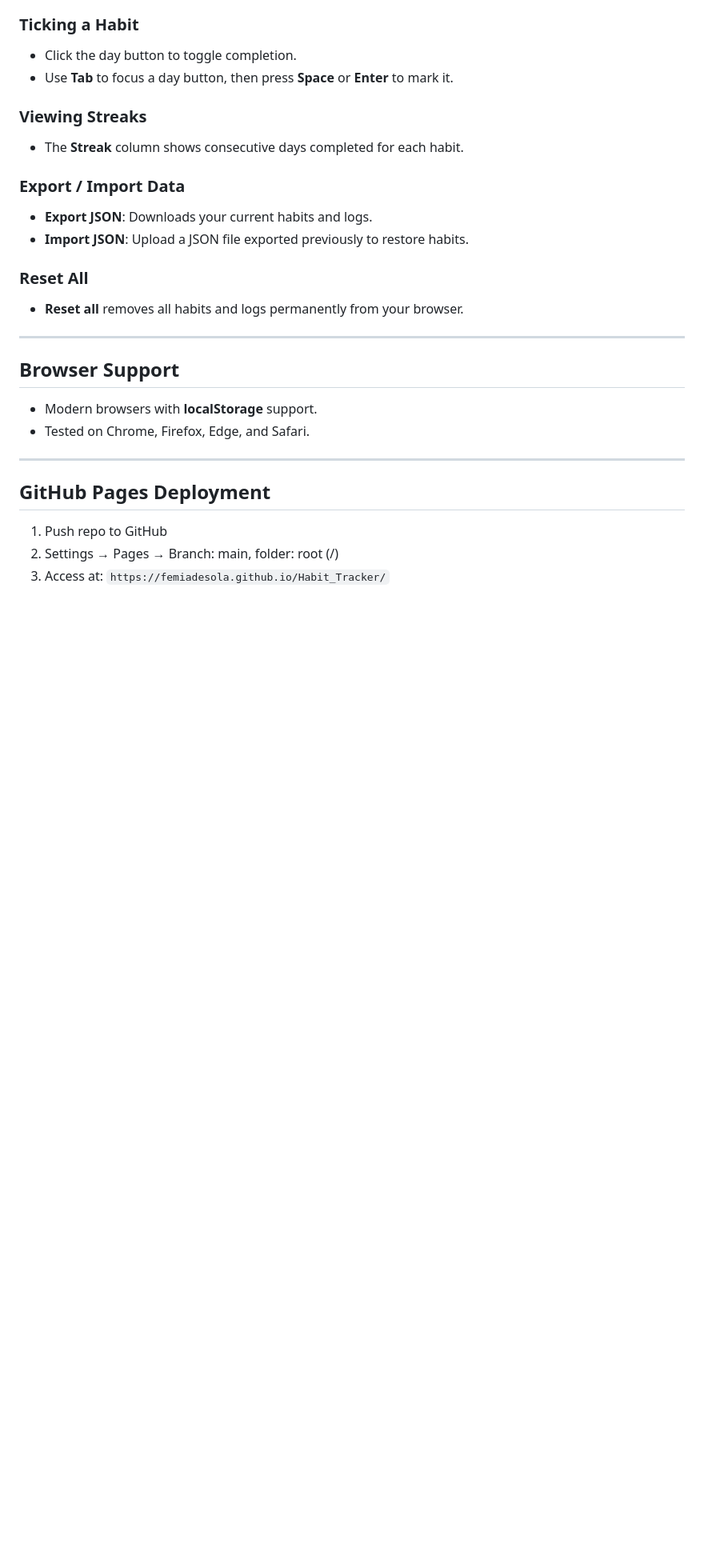
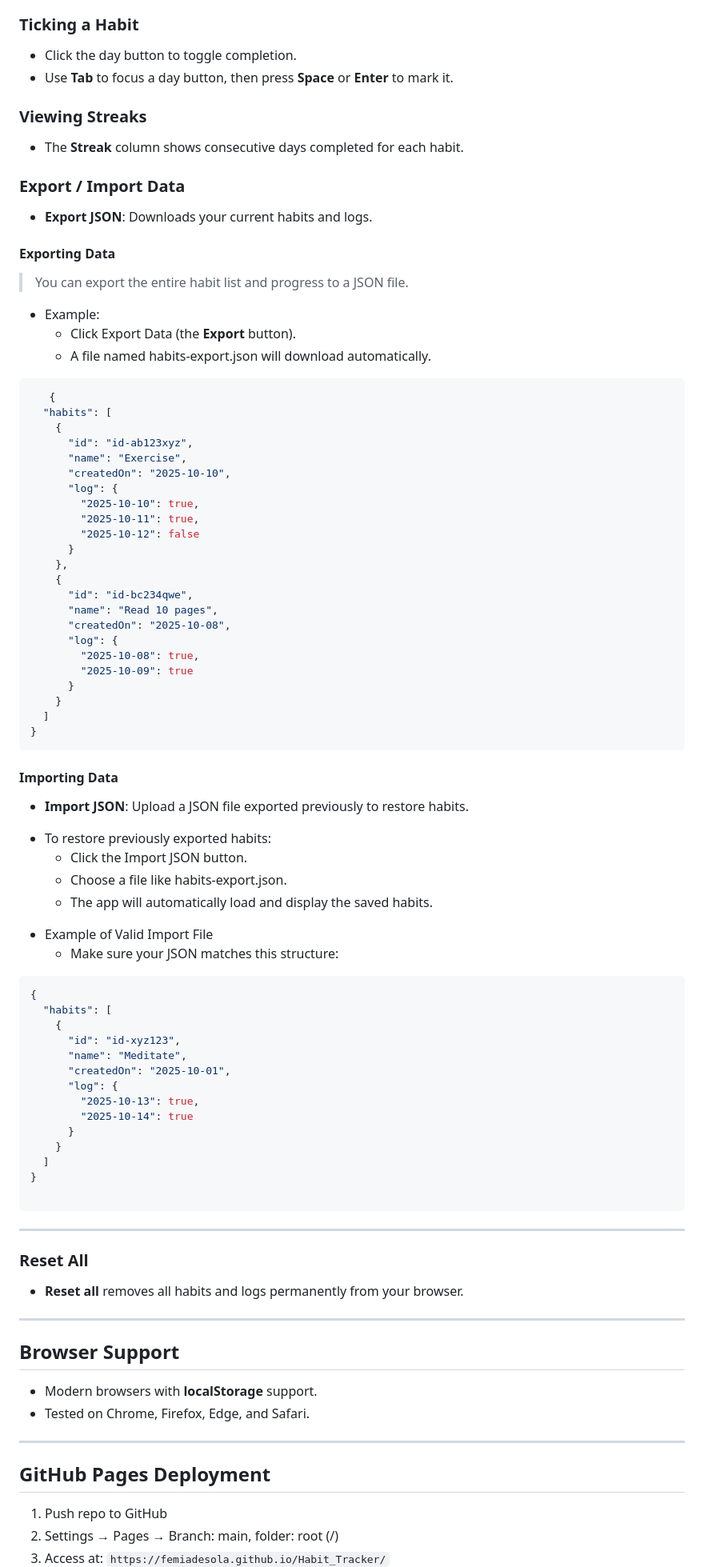
Before and after one commit to FemiAdesola/Habit_Tracker, a Markdown page: README.md, the part around one of its changes. Shown at 80% size. GitHub-like rendering; blank space fills up the shorter version.

Commit message:
Added import and export example to documentation

````diff
--- a/README.md
+++ b/README.md
@@ -103,8 +104,65 @@ HABIT_TRACKER-T
 ### Export / Import Data
 
 - **Export JSON**: Downloads your current habits and logs.
+
+#### Exporting  Data
+> You can export the entire habit list and progress to a JSON file.
+
++ Example:
+   * Click Export Data (the **Export** button).
+   * A file named habits-export.json will download automatically.
+```json
+   {
+  "habits": [
+    {
+      "id": "id-ab123xyz",
+      "name": "Exercise",
+      "createdOn": "2025-10-10",
+      "log": {
+        "2025-10-10": true,
+        "2025-10-11": true,
+        "2025-10-12": false
+      }
+    },
+    {
+      "id": "id-bc234qwe",
+      "name": "Read 10 pages",
+      "createdOn": "2025-10-08",
+      "log": {
+        "2025-10-08": true,
+        "2025-10-09": true
+      }
+    }
+  ]
+}
+```
+#### Importing Data
 - **Import JSON**: Upload a JSON file exported previously to restore habits.
++ To restore previously exported habits:
+   * Click the Import JSON button.
+   * Choose a file like habits-export.json.
+   * The app will automatically load and display the saved habits.
 
+* Example of Valid Import File
+   + Make sure your JSON matches this structure:
+```json
+{
+  "habits": [
+    {
+      "id": "id-xyz123",
+      "name": "Meditate",
+      "createdOn": "2025-10-01",
+      "log": {
+        "2025-10-13": true,
+        "2025-10-14": true
+      }
+    }
+  ]
+}
+
+```
+
+---
 ### Reset All
 
 - **Reset all** removes all habits and logs permanently from your browser.
````
Also changed, not shown: other parts of README.md (+3 -2 lines).
